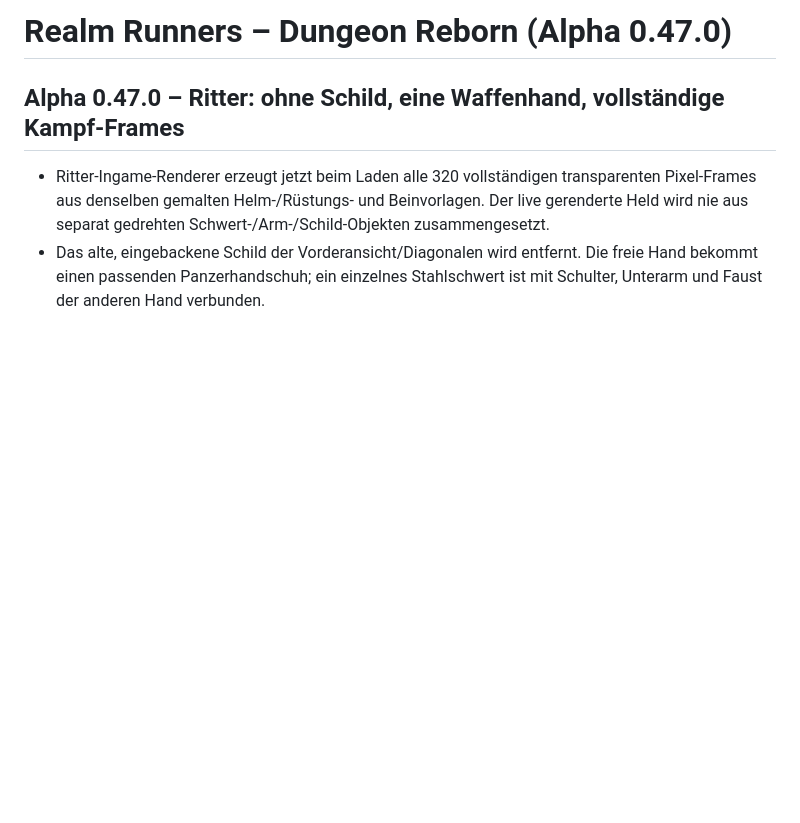
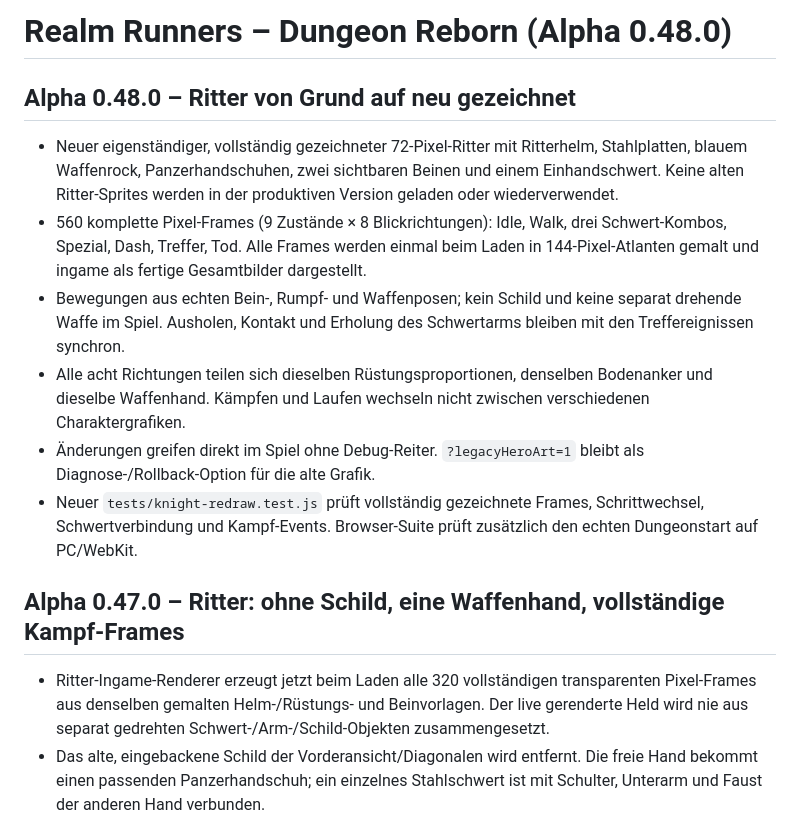
Before and after one commit to Christian045/realm-runners, a Markdown page: README.md, the part around the change. Rendered like a GitHub page; blank space fills up the shorter version.

Commit message:
Document full 560-frame knight redraw with no legacy art dependency

```diff
--- a/README.md
+++ b/README.md
@@ -1,4 +1,14 @@
-# Realm Runners – Dungeon Reborn (Alpha 0.47.0)
+# Realm Runners – Dungeon Reborn (Alpha 0.48.0)
+
+## Alpha 0.48.0 – Ritter von Grund auf neu gezeichnet
+- Neuer eigenständiger, vollständig gezeichneter 72-Pixel-Ritter mit Ritterhelm, Stahlplatten, blauem Waffenrock, Panzerhandschuhen, zwei sichtbaren Beinen und einem Einhandschwert. Keine alten Ritter-Sprites werden in der produktiven Version geladen oder wiederverwendet.
+- 560 komplette Pixel-Frames (9 Zustände × 8 Blickrichtungen): Idle, Walk, drei Schwert-Kombos, Spezial, Dash, Treffer, Tod. Alle Frames werden einmal beim Laden in 144-Pixel-Atlanten gemalt und ingame als fertige Gesamtbilder dargestellt.
+- Bewegungen aus echten Bein-, Rumpf- und Waffenposen; kein Schild und keine separat drehende Waffe im Spiel. Ausholen, Kontakt und Erholung des Schwertarms bleiben mit den Treffereignissen synchron.
+- Alle acht Richtungen teilen sich dieselben Rüstungsproportionen, denselben Bodenanker und dieselbe Waffenhand. Kämpfen und Laufen wechseln nicht zwischen verschiedenen Charaktergrafiken.
+- Änderungen greifen direkt im Spiel ohne Debug-Reiter. `?legacyHeroArt=1` bleibt als Diagnose-/Rollback-Option für die alte Grafik.
+- Neuer `tests/knight-redraw.test.js` prüft vollständig gezeichnete Frames, Schrittwechsel, Schwertverbindung und Kampf-Events. Browser-Suite prüft zusätzlich den echten Dungeonstart auf PC/WebKit.
+
+
 
 ## Alpha 0.47.0 – Ritter: ohne Schild, eine Waffenhand, vollständige Kampf-Frames
 - Ritter-Ingame-Renderer erzeugt jetzt beim Laden alle 320 vollständigen transparenten Pixel-Frames aus denselben gemalten Helm-/Rüstungs- und Beinvorlagen. Der live gerenderte Held wird nie aus separat gedrehten Schwert-/Arm-/Schild-Objekten zusammengesetzt.
```
